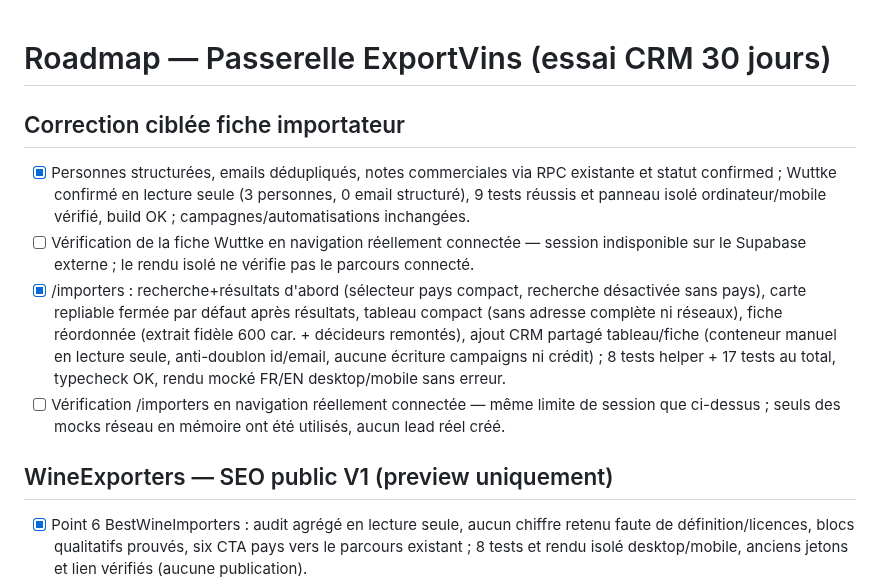
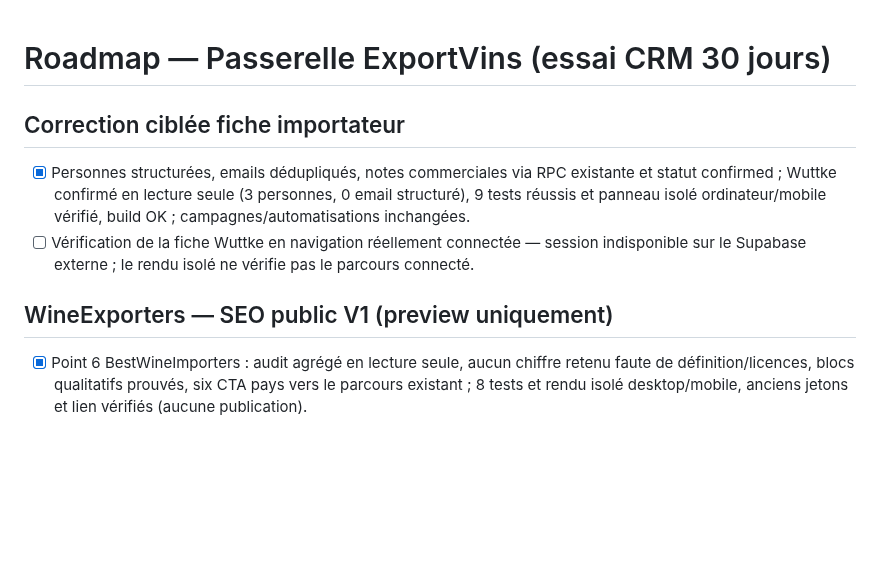
Before and after one commit to SimExport/wine-exporters, a Markdown page: roadmap.md, the part around one of its changes. GitHub-like rendering; blank space fills up the shorter version.

Commit message:
Code edited in Lovable Code Editor
Edited UI in Lovable

Co-authored-by: SimExport <319477017+SimExport@users.noreply.github.com>

```diff
--- a/roadmap.md
+++ b/roadmap.md
@@ -1,10 +1,12 @@
 # Roadmap — Passerelle ExportVins (essai CRM 30 jours)
+
 ## Correction ciblée fiche importateur
+
 - [x] Personnes structurées, emails dédupliqués, notes commerciales via RPC existante et statut confirmed ; Wuttke confirmé en lecture seule (3 personnes, 0 email structuré), 9 tests réussis et panneau isolé ordinateur/mobile vérifié, build OK ; campagnes/automatisations inchangées.
 - [ ] Vérification de la fiche Wuttke en navigation réellement connectée — session indisponible sur le Supabase externe ; le rendu isolé ne vérifie pas le parcours connecté.
-- [x] /importers : recherche+résultats d'abord (sélecteur pays compact, recherche désactivée sans pays), carte repliable fermée par défaut après résultats, tableau compact (sans adresse complète ni réseaux), fiche réordonnée (extrait fidèle 600 car. + décideurs remontés), ajout CRM partagé tableau/fiche (conteneur manuel en lecture seule, anti-doublon id/email, aucune écriture campaigns ni crédit) ; 8 tests helper + 17 tests au total, typecheck OK, rendu mocké FR/EN desktop/mobile sans erreur.
-- [ ] Vérification /importers en navigation réellement connectée — même limite de session que ci-dessus ; seuls des mocks réseau en mémoire ont été utilisés, aucun lead réel créé.
+
 ## WineExporters — SEO public V1 (preview uniquement)
+
 - [x] Point 6 BestWineImporters : audit agrégé en lecture seule, aucun chiffre retenu faute de définition/licences, blocs qualitatifs prouvés, six CTA pays vers le parcours existant ; 8 tests et rendu isolé desktop/mobile, anciens jetons et lien vérifiés (aucune publication).
 - [x] Auditer schéma, droits et séparabilité/licences ; RPC privée protégée, aucune preuve de republication, risque buyer_contacts préexistant signalé, aucune écriture.
 - [x] Annuaire public + six pays + template entreprise ; allowlist build/serveur vide, limites cinq par pays/trente total et projection testées.
```
Also changed, not shown: other parts of roadmap.md (+3 -0 lines).
